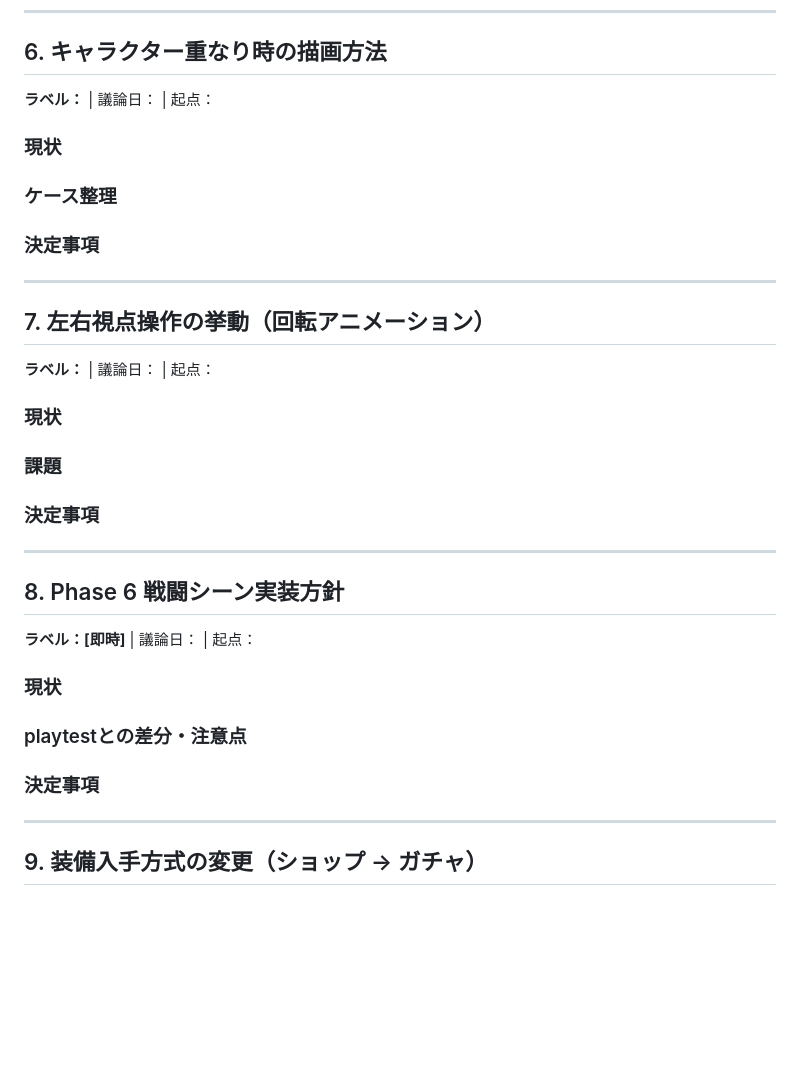
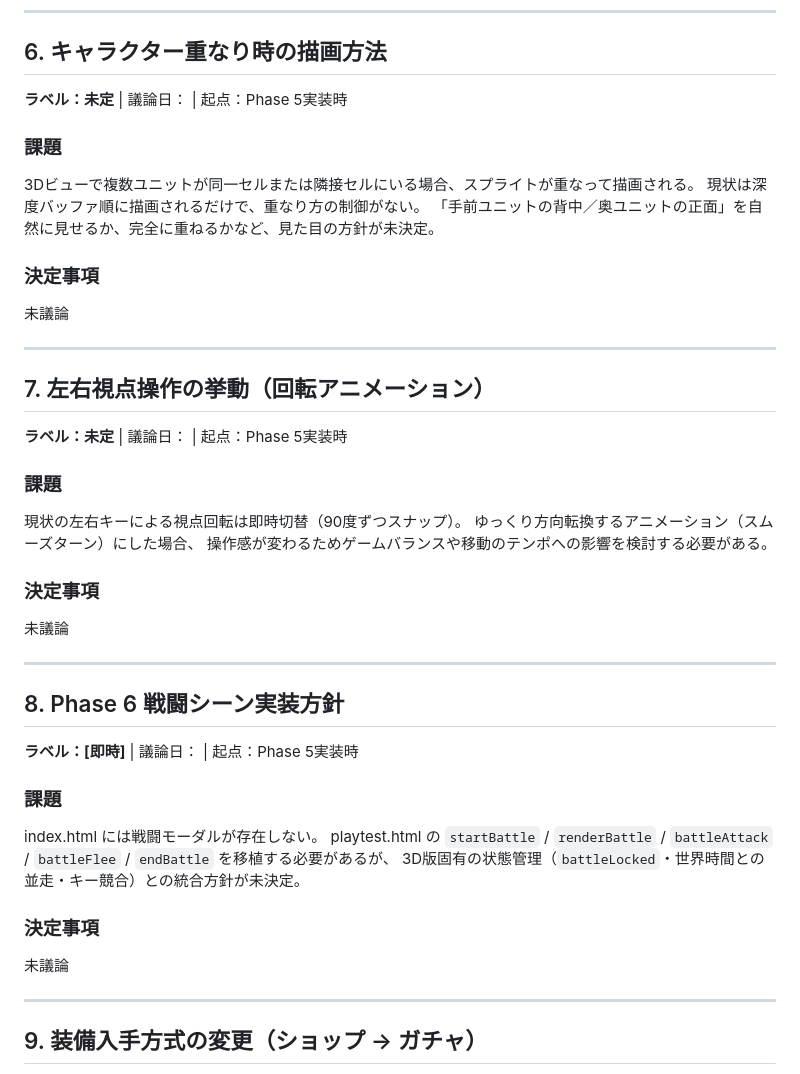
Before and after one commit to shioa2006-game/3d_Dungeon, a Markdown page: IMPL_NOTES.md, the part around one of its changes. GitHub-like rendering; blank space fills up the shorter version.

```diff
--- a/IMPL_NOTES.md
+++ b/IMPL_NOTES.md
@@ -160,37 +169,49 @@ const PALETTE_GOBLIN = { 1:'#2d2d2d', 2:'#6abf4b', 3:'#4a8f30', 4:'#fff' };
 
 ## 6. キャラクター重なり時の描画方法
 
-**ラベル：** | 議論日： | 起点：
+**ラベル：未定** | 議論日： | 起点：Phase 5実装時
 
-### 現状
+### 課題
 
-### ケース整理
+3Dビューで複数ユニットが同一セルまたは隣接セルにいる場合、スプライトが重なって描画される。
+現状は深度バッファ順に描画されるだけで、重なり方の制御がない。
+「手前ユニットの背中／奥ユニットの正面」を自然に見せるか、完全に重ねるかなど、見た目の方針が未決定。
 
 ### 決定事項
+
+未議論
 
 ---
 
 ## 7. 左右視点操作の挙動（回転アニメーション）
 
-**ラベル：** | 議論日： | 起点：
-
-### 現状
+**ラベル：未定** | 議論日： | 起点：Phase 5実装時
 
 ### 課題
 
+現状の左右キーによる視点回転は即時切替（90度ずつスナップ）。
+ゆっくり方向転換するアニメーション（スムーズターン）にした場合、
+操作感が変わるためゲームバランスや移動のテンポへの影響を検討する必要がある。
+
 ### 決定事項
+
+未議論
 
 ---
 
 ## 8. Phase 6 戦闘シーン実装方針
 
-**ラベル：[即時]** | 議論日： | 起点：
+**ラベル：[即時]** | 議論日： | 起点：Phase 5実装時
 
-### 現状
+### 課題
 
-### playtestとの差分・注意点
+index.html には戦闘モーダルが存在しない。
+playtest.html の `startBattle` / `renderBattle` / `battleAttack` / `battleFlee` / `endBattle` を移植する必要があるが、
+3D版固有の状態管理（`battleLocked`・世界時間との並走・キー競合）との統合方針が未決定。
 
 ### 決定事項
+
+未議論
 
 ---
 
```
Also changed, not shown: other parts of IMPL_NOTES.md (+19 -10 lines).
